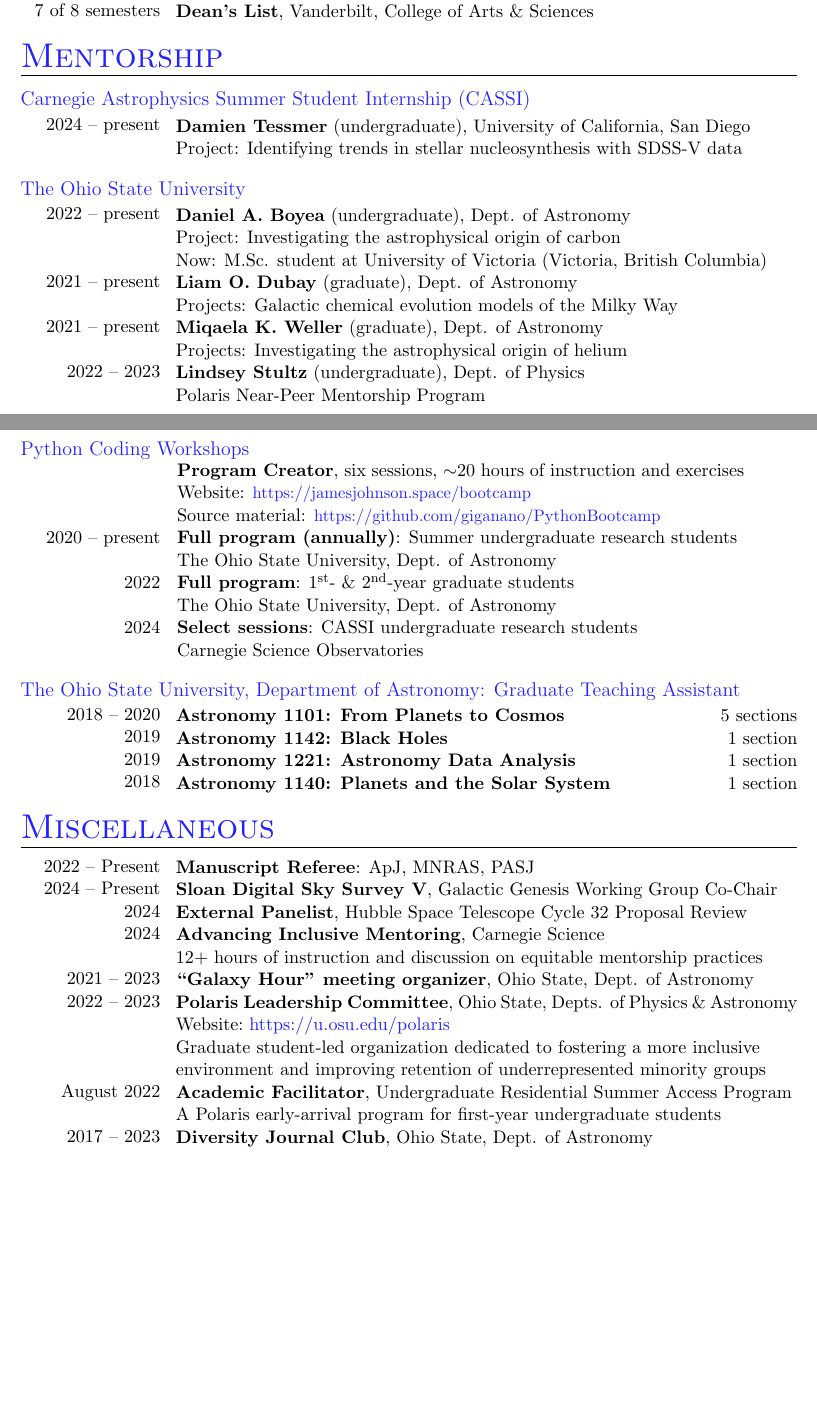
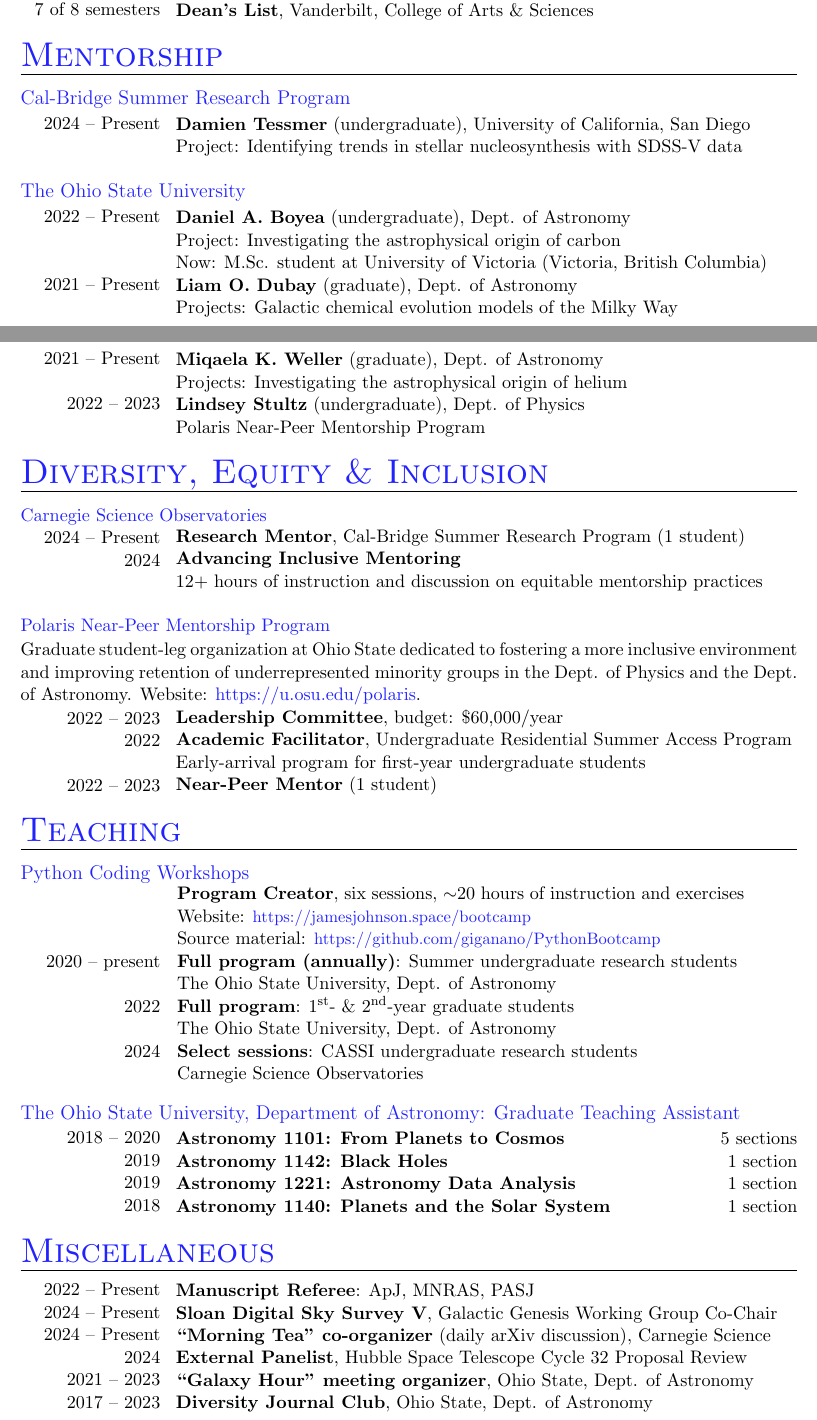
Before and after one commit to giganano/vita, a LaTeX CV (vita.tex, which reads awards.tex, dei.tex, mentorship.tex): two parts of pages 2 and 3 of 5, joined at a grey line, cut so that both start at the same text, the shorter picture padded with empty space. Compiled offline with pdfLaTeX; a LaTeX package or settings file that is missing is left out.

Commit message:
maint: general updates, reformatting

```diff
--- a/awards.tex
+++ b/awards.tex
@@ -5,6 +5,7 @@
 \category{Honors \& Awards}
 \parbox{0.18\textwidth}{%
 	\raggedleft
+	2023 \par
 	2022 \par
 	\null \par
 	\null \par
@@ -21,6 +22,7 @@
 \hspace{1mm}
 \parbox{0.8\textwidth}{%
 	\vspace{1mm}
+	\textbf{CTAC Postdoctoral Fellowship}, Carnegie Science \par
 	\textbf{Ann S. Tuttle Paper Prize}, Ohio State, Dept. of Astronomy \par
 	Annual award to the top graduate student-led publication of the previous
 	year \par
--- /dev/null
+++ b/dei.tex
@@ -0,0 +1,49 @@
+
+\documentclass[cv.tex]{subfiles}
+\begin{document}
+
+\category{Diversity, Equity \& Inclusion}
+{\color{themecolor} Carnegie Science Observatories}
+\par\noindent
+\parbox{0.18\textwidth}{%
+	\raggedleft
+	2024 -- Present \par
+	2024 \par
+	\null \par
+}
+\hspace{1mm}
+\parbox{0.8\textwidth}{%
+	\textbf{Research Mentor}, Cal-Bridge Summer Research Program (1 student)
+	\par
+	\textbf{Advancing Inclusive Mentoring} \par
+	12+ hours of instruction and discussion on equitable mentorship practices
+	\par
+}
+
+\vspace{5mm}
+\noindent
+{\color{themecolor} Polaris Near-Peer Mentorship Program}
+\par\noindent
+Graduate student-leg organization at Ohio State dedicated to fostering a more
+inclusive environment and improving retention of underrepresented minority
+groups in the Dept. of Physics and the Dept. of Astronomy.
+Website: \url{https://u.osu.edu/polaris}.
+\par\noindent
+\parbox{0.18\textwidth}{%
+	\raggedleft
+	2022 -- 2023 \par
+	2022 \par
+	\null \par
+	2022 -- 2023 \par
+}
+\hspace{1mm}
+\parbox{0.8\textwidth}{%
+	\textbf{Leadership Committee}, budget: \$60,000/year \par
+	\textbf{Academic Facilitator}, Undergraduate Residential Summer Access
+	Program \par
+	Early-arrival program for first-year undergraduate students \par
+	\textbf{Near-Peer Mentor} (1 student) \par
+}
+
+
+\end{document}
--- a/mentorship.tex
+++ b/mentorship.tex
@@ -3,5 +3,3 @@
 \begin{document}
 
 \category{Mentorship}
-{\color{themecolor} \large Carnegie Astrophysics Summer Student Internship
-(CASSI)}
@@ -19,21 +18,17 @@
 	Project: Identifying trends in stellar nucleosynthesis with SDSS-V data \par
 }
 
-\vspace{4mm}
+\vspace{5mm}
 \noindent
 {\color{themecolor} \large The Ohio State University}
 \par\noindent
 \parbox{0.18\textwidth}{%
 	\raggedleft
-	2022 -- present \par
+	2022 -- Present \par
 	\null \par
 	\null \par
-	2021 -- present \par
+	2021 -- Present \par
 	\null \par
-	2021 -- present \par
-	\null \par
-	2022 -- 2023 \par
-	\null
 }
 \hspace{1mm}
 \parbox{0.8\textwidth}{%
@@ -43,6 +38,20 @@
 	Now: M.Sc. student at University of Victoria (Victoria, British Columbia) \par
 	\textbf{Liam O. Dubay} (graduate), Dept. of Astronomy \par
 	Projects: Galactic chemical evolution models of the Milky Way \par
+}
+
+\newpage
+\noindent
+\parbox{0.18\textwidth}{%
+	\raggedleft
+	2021 -- Present \par
+	\null \par
+	2022 -- 2023 \par
+	\null
+}
+\hspace{1mm}
+\parbox{0.8\textwidth}{%
+	\vspace{1mm}
 	\textbf{Miqaela K. Weller} (graduate), Dept. of Astronomy \par
 	Projects: Investigating the astrophysical origin of helium \par
 	\textbf{Lindsey Stultz} (undergraduate), Dept. of Physics \par
--- a/misc.tex
+++ b/misc.tex
@@ -7,14 +7,24 @@
 	\raggedleft
 	2022 -- Present \par
 	2024 -- Present \par
+	2024 -- Present \par
 	2024 \par
-	2024 \par
-	\null \par
 	2021 -- 2023 \par
-	2022 -- 2023 \par
-	\null \par
-	\null \par
-	\null \par
-	August 2022 \par
-	\null \par
 	2017 -- 2023 \par
+}
+\hspace{1mm}
+\parbox{0.8\textwidth}{%
+	\vspace{1mm}
+	\textbf{Manuscript Referee}: ApJ, MNRAS, PASJ \par
+	\textbf{Sloan Digital Sky Survey V}, Galactic Genesis Working Group Co-Chair
+	\par
+	\textbf{``Morning Tea'' co-organizer} (daily arXiv discussion), Carnegie
+	Science \par
+	\textbf{External Panelist}, Hubble Space Telescope Cycle 32 Proposal Review
+	\par
+	\textbf{``Galaxy Hour'' meeting organizer}, Ohio State, Dept. of Astronomy
+	\par
+	\textbf{Diversity Journal Club}, Ohio State, Dept. of Astronomy \par
+}
+
+\newpage
@@ -28,26 +41,6 @@
 }
 \hspace{1mm}
 \parbox{0.8\textwidth}{%
-	\vspace{1mm}
-	\textbf{Manuscript Referee}: ApJ, MNRAS, PASJ \par
-	\textbf{Sloan Digital Sky Survey V}, Galactic Genesis Working Group Co-Chair
-	\par
-	\textbf{External Panelist}, Hubble Space Telescope Cycle 32 Proposal Review
-	\par
-	\textbf{Advancing Inclusive Mentoring}, Carnegie Science \par
-	12+ hours of instruction and discussion on equitable mentorship practices \par
-	\textbf{``Galaxy Hour'' meeting organizer}, Ohio State, Dept. of Astronomy
-	\par
-	\textbf{Polaris Leadership Committee}, Ohio State, Depts. of Physics \&
-	Astronomy \par
-	Website:~\url{https://u.osu.edu/polaris} \par
-	Graduate student-led organization dedicated to fostering a more inclusive
-	\par
-	environment and improving retention of underrepresented minority groups \par
-	\textbf{Academic Facilitator}, Undergraduate Residential Summer Access
-	Program \par
-	A Polaris early-arrival program for first-year undergraduate students \par
-	\textbf{Diversity Journal Club}, Ohio State, Dept. of Astronomy \par
 	\textbf{Real Scientists Germany Online Outreach} \par
 	Blog:~\url{https://tinyurl.com/jamesjohnsonrealscientistsDE} \par
 	Twitter:~\url{https://twitter.com/realsci_DE} \par
```
Also changed, not shown: jobs.tex (+1 -1 lines), research.tex (+79 -60 lines), vita.tex (+2 -0 lines), mentorship.tex (3 more changed lines), misc.tex (3 more changed lines).
